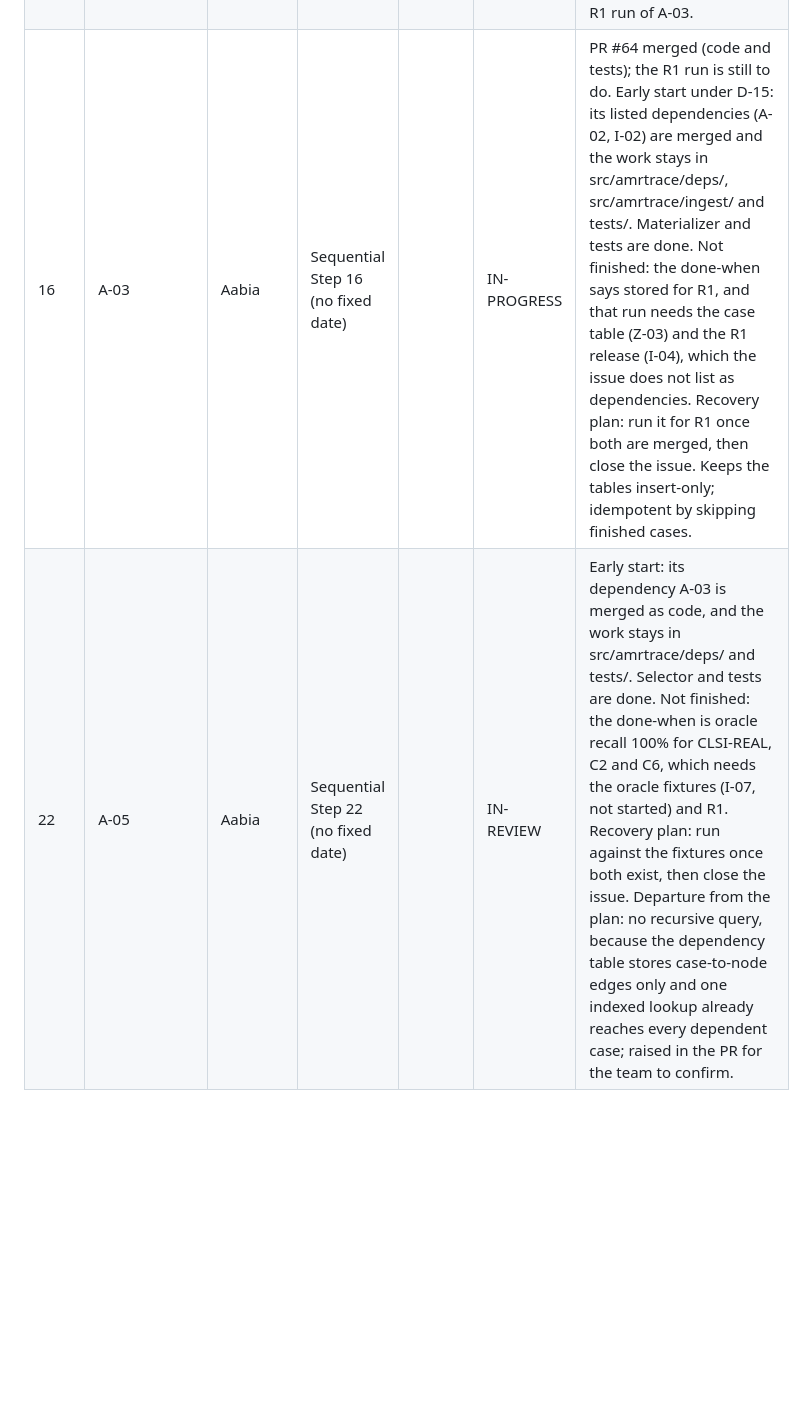
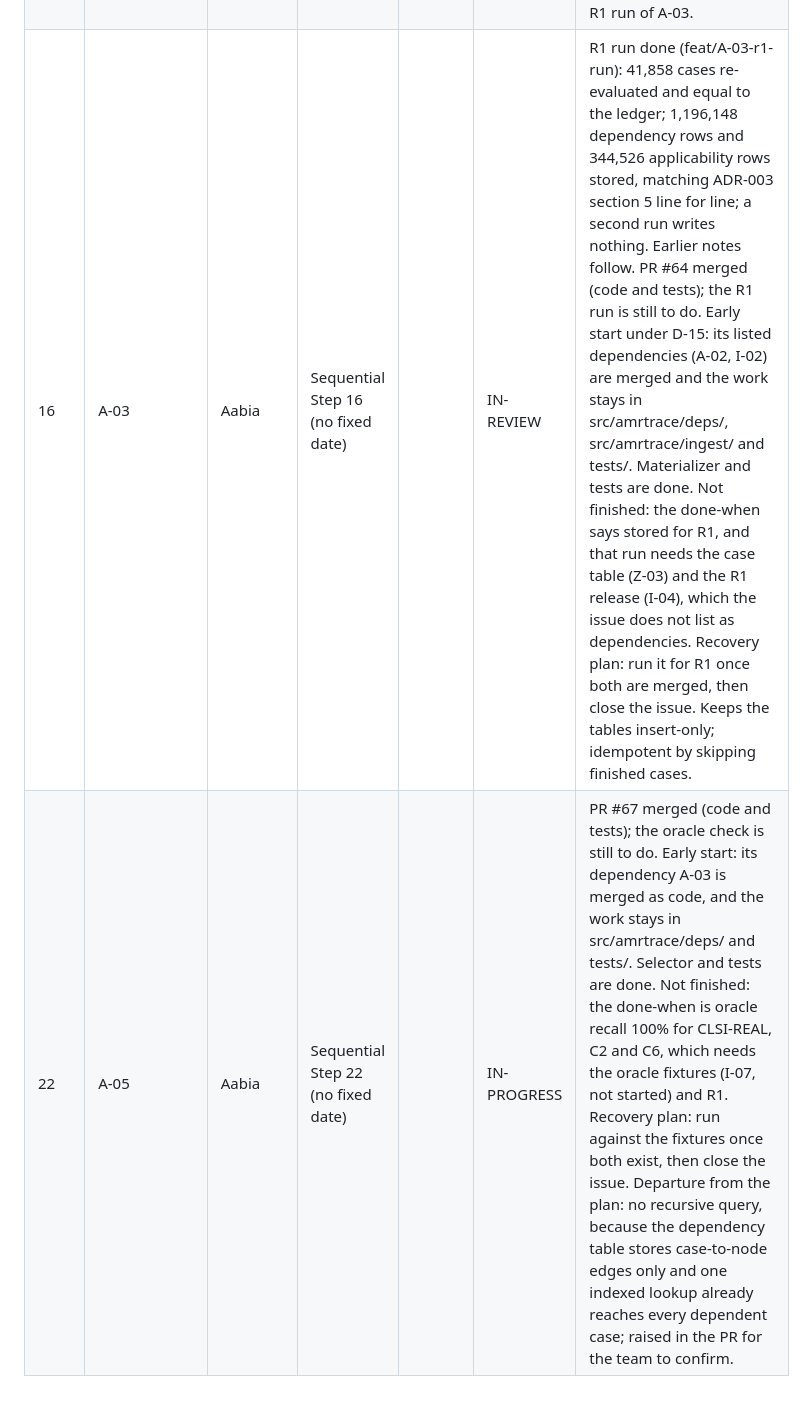
Before and after one commit to ZaraHEREhehe/amrtrace-studio, a Markdown page: docs/milestones.md, the part around the change. GitHub-like rendering; blank space fills up the shorter version.

```diff
--- a/docs/milestones.md
+++ b/docs/milestones.md
@@ -16,5 +16,5 @@ Update after every step. Be honest about delays and give a recovery plan.
 | 12 | A-02 | Aabia | Sequential Step 12 (no fixed date) | 2026-10-05 | DONE | PR #63. Gate passed: 41,858 cases, 15 fields each, 0 mismatches against frozen V1. Deviation: started before its listed dependency Z-03, which is not done. The test reads the verified frozen files directly through a new adapter in src/amrtrace/ingest/ (for Zara to review), which Z-03 can reuse. Also adds data/manifest/sha256.txt (part of F-1, agreed with Zara) and pins pyarrow in requirements-dev.txt. The golden test skips on CI because the frozen files are not in Git. |
 | 13 | I-05 | Insharah | Sequential Step 13 (no fixed date) | | DONE | Early start under D-15 (dependency I-01 is merged; work stays in src/amrtrace/changes/ and tests/). The transaction helper moved to src/amrtrace/_tx.py so the ledger and the change registry share it. The differs themselves arrive with I-06 and the application service with I-08. |
 | 15 | I-04 | Insharah | Sequential Step 15 (no fixed date) | | IN-REVIEW | Early start under D-15 (A-02 and I-02 merged); R1 loaded from the verified frozen file; hashes computed from the frozen rows; unblocks the R1 run of A-03. |
-| 16 | A-03 | Aabia | Sequential Step 16 (no fixed date) | | IN-PROGRESS | PR #64 merged (code and tests); the R1 run is still to do. Early start under D-15: its listed dependencies (A-02, I-02) are merged and the work stays in src/amrtrace/deps/, src/amrtrace/ingest/ and tests/. Materializer and tests are done. Not finished: the done-when says stored for R1, and that run needs the case table (Z-03) and the R1 release (I-04), which the issue does not list as dependencies. Recovery plan: run it for R1 once both are merged, then close the issue. Keeps the tables insert-only; idempotent by skipping finished cases. |
-| 22 | A-05 | Aabia | Sequential Step 22 (no fixed date) | | IN-REVIEW | Early start: its dependency A-03 is merged as code, and the work stays in src/amrtrace/deps/ and tests/. Selector and tests are done. Not finished: the done-when is oracle recall 100% for CLSI-REAL, C2 and C6, which needs the oracle fixtures (I-07, not started) and R1. Recovery plan: run against the fixtures once both exist, then close the issue. Departure from the plan: no recursive query, because the dependency table stores case-to-node edges only and one indexed lookup already reaches every dependent case; raised in the PR for the team to confirm. |
+| 16 | A-03 | Aabia | Sequential Step 16 (no fixed date) | | IN-REVIEW | R1 run done (feat/A-03-r1-run): 41,858 cases re-evaluated and equal to the ledger; 1,196,148 dependency rows and 344,526 applicability rows stored, matching ADR-003 section 5 line for line; a second run writes nothing. Earlier notes follow. PR #64 merged (code and tests); the R1 run is still to do. Early start under D-15: its listed dependencies (A-02, I-02) are merged and the work stays in src/amrtrace/deps/, src/amrtrace/ingest/ and tests/. Materializer and tests are done. Not finished: the done-when says stored for R1, and that run needs the case table (Z-03) and the R1 release (I-04), which the issue does not list as dependencies. Recovery plan: run it for R1 once both are merged, then close the issue. Keeps the tables insert-only; idempotent by skipping finished cases. |
+| 22 | A-05 | Aabia | Sequential Step 22 (no fixed date) | | IN-PROGRESS | PR #67 merged (code and tests); the oracle check is still to do. Early start: its dependency A-03 is merged as code, and the work stays in src/amrtrace/deps/ and tests/. Selector and tests are done. Not finished: the done-when is oracle recall 100% for CLSI-REAL, C2 and C6, which needs the oracle fixtures (I-07, not started) and R1. Recovery plan: run against the fixtures once both exist, then close the issue. Departure from the plan: no recursive query, because the dependency table stores case-to-node edges only and one indexed lookup already reaches every dependent case; raised in the PR for the team to confirm. |
```
Also changed, not shown: PROJECT_PLAN.md (+3 -2 lines).
